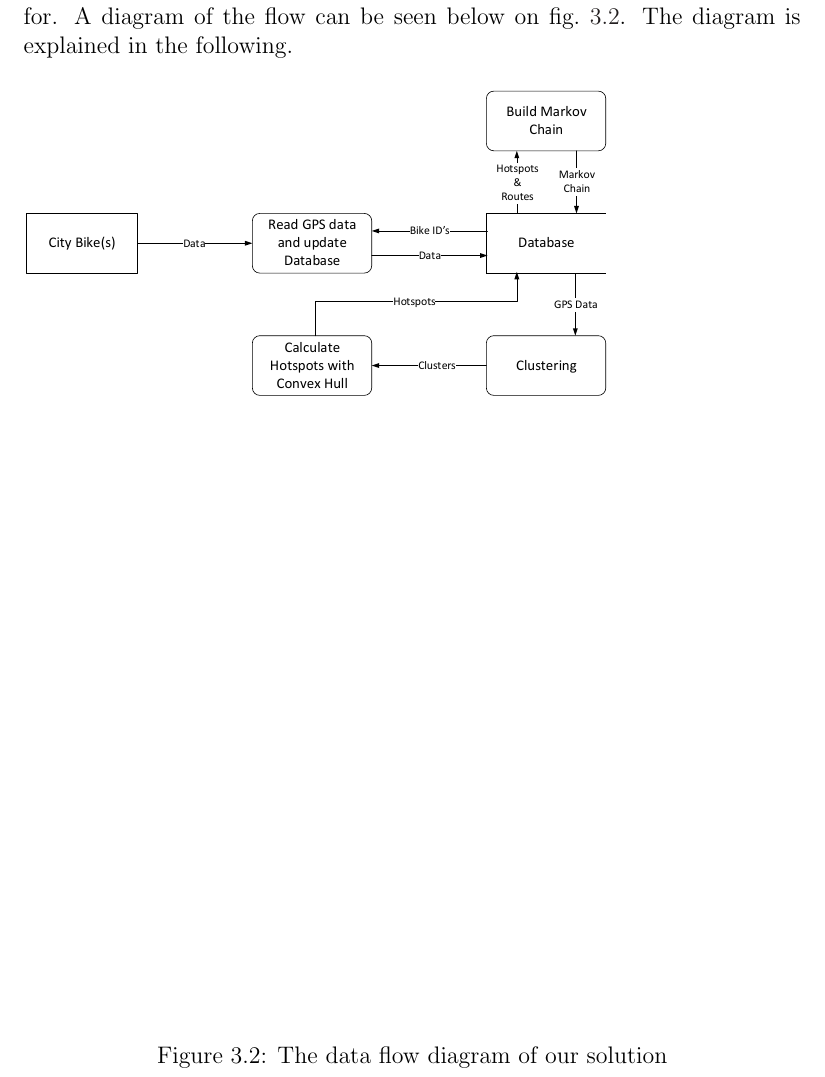
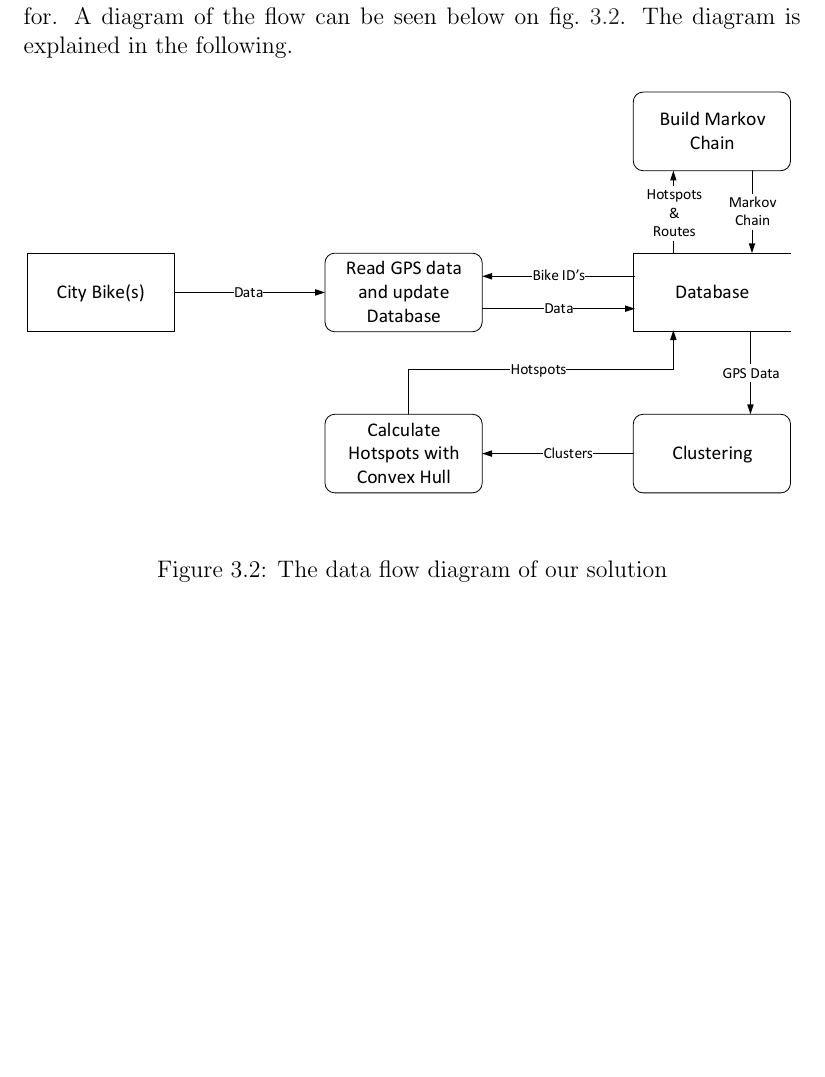
Before and after one commit to sw701e14/report, a LaTeX thesis (main.tex, which reads content/dataflowdiagram.tex): part of page 34 of 44, cut so that both start at the same text, the shorter picture padded with empty space. Compiled offline with pdfLaTeX; a LaTeX package or settings file that is missing is left out.

Commit message:
trimmed the data flow diagram

```diff
--- a/content/dataflowdiagram.tex
+++ b/content/dataflowdiagram.tex
@@ -4,7 +4,7 @@ A diagram of the flow can be seen below on \cref{fig:dataFlowDiagram}.
 The diagram is explained in the following.
 
 \begin{figure}[H]
-\includegraphics[width=\textwidth]{dataflowdiagram.pdf}
+\includegraphics[width=\textwidth, trim={0 25cm 8cm 0}]{dataflowdiagram.pdf}
 \caption{The data flow diagram of our solution}
 \label{fig:dataFlowDiagram}
 \end{figure}
```
